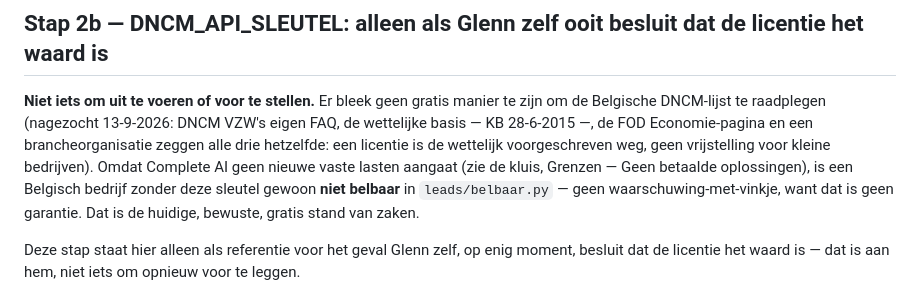
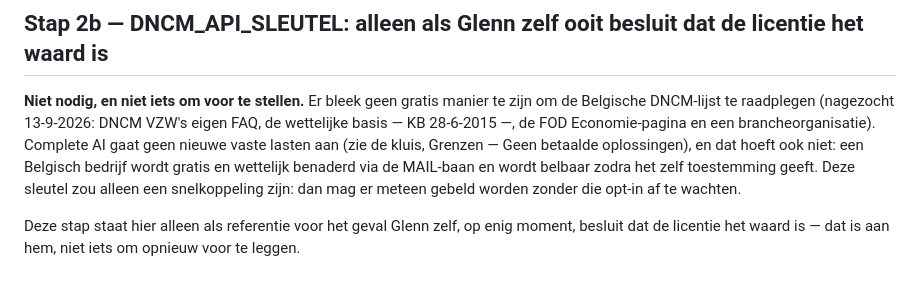
Before and after one commit to glennvw22/complete-ai-website, a Markdown page: leads/INSTELLEN.md, the part around the change. Drawn GitHub-style.

```diff
--- a/leads/INSTELLEN.md
+++ b/leads/INSTELLEN.md
@@ -99,15 +99,15 @@ af. Neem de sleutel over met de kopieerknop in het portaal, niet met de hand.
 
 ## Stap 2b — DNCM_API_SLEUTEL: alleen als Glenn zelf ooit besluit dat de licentie het waard is
 
-**Niet iets om uit te voeren of voor te stellen.** Er bleek geen gratis manier
+**Niet nodig, en niet iets om voor te stellen.** Er bleek geen gratis manier
 te zijn om de Belgische DNCM-lijst te raadplegen (nagezocht 13-9-2026: DNCM
 VZW's eigen FAQ, de wettelijke basis — KB 28-6-2015 —, de FOD Economie-pagina
-en een brancheorganisatie zeggen alle drie hetzelfde: een licentie is de
-wettelijk voorgeschreven weg, geen vrijstelling voor kleine bedrijven). Omdat
-Complete AI geen nieuwe vaste lasten aangaat (zie de kluis, Grenzen — Geen
-betaalde oplossingen), is een Belgisch bedrijf zonder deze sleutel gewoon
-**niet belbaar** in `leads/belbaar.py` — geen waarschuwing-met-vinkje, want
-dat is geen garantie. Dat is de huidige, bewuste, gratis stand van zaken.
+en een brancheorganisatie). Complete AI gaat geen nieuwe vaste lasten aan
+(zie de kluis, Grenzen — Geen betaalde oplossingen), en dat hoeft ook niet:
+een Belgisch bedrijf wordt gratis en wettelijk benaderd via de MAIL-baan en
+wordt belbaar zodra het zelf toestemming geeft. Deze sleutel zou alleen een
+snelkoppeling zijn: dan mag er meteen gebeld worden zonder die opt-in af te
+wachten.
 
 Deze stap staat hier alleen als referentie voor het geval Glenn zelf, op enig
 moment, besluit dat de licentie het waard is — dat is aan hem, niet iets om
```
Also changed, not shown: leads/README.md (+18 -16 lines).
